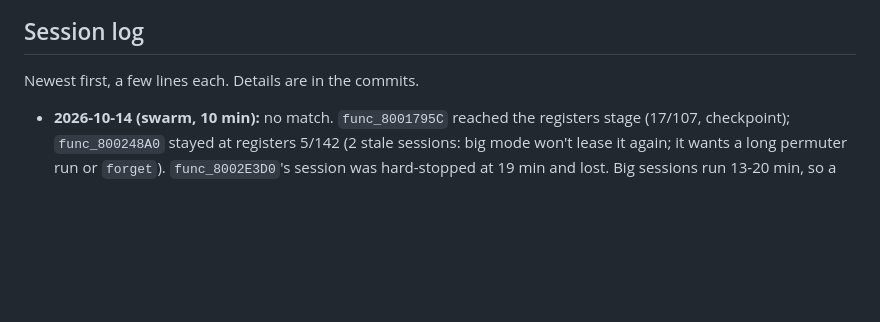
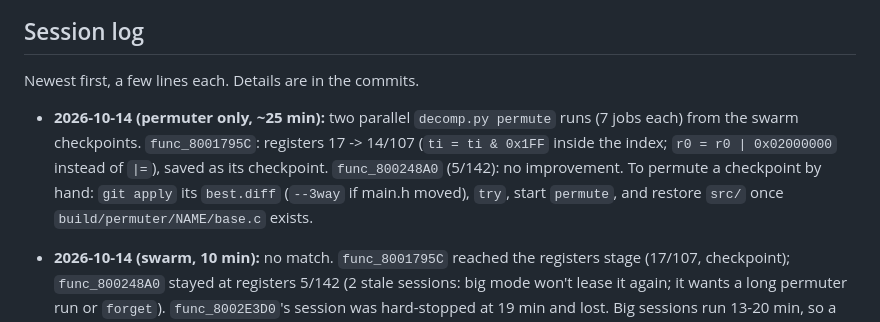
Before and after one commit to jake-r-r-w/crash_bash_decomp, a Markdown page: docs/AGENT_LOG.md, the part around the change. GitHub-like rendering; blank space fills up the shorter version.

Commit message:
Agent log: permuter-only session
Co-Authored-By: Claude Opus 5.5 <noreply@anthropic.com>

```diff
--- a/docs/AGENT_LOG.md
+++ b/docs/AGENT_LOG.md
@@ -282,6 +282,13 @@ offset. Most-called functions:
 
 Newest first, a few lines each. Details are in the commits.
 
+- **2026-10-14 (permuter only, ~25 min):** two parallel `decomp.py permute`
+  runs (7 jobs each) from the swarm checkpoints. `func_8001795C`: registers
+  17 -> 14/107 (`ti = ti & 0x1FF` inside the index; `r0 = r0 | 0x02000000`
+  instead of `|=`), saved as its checkpoint. `func_800248A0` (5/142): no
+  improvement. To permute a checkpoint by hand: `git apply` its
+  `best.diff` (`--3way` if main.h moved), `try`, start `permute`, and
+  restore `src/` once `build/permuter/NAME/base.c` exists.
 - **2026-10-14 (swarm, 10 min):** no match. `func_8001795C` reached the
   registers stage (17/107, checkpoint); `func_800248A0` stayed at registers
   5/142 (2 stale sessions: big mode won't lease it again; it wants a long
```
